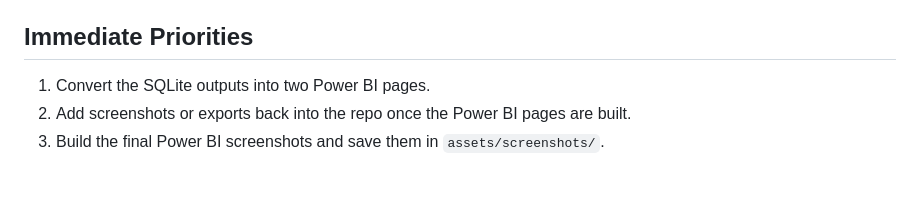
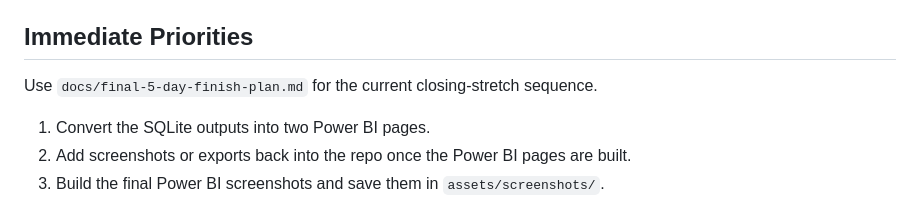
Before and after one commit to Amartya2001-droid/ba-job-canada-tracker, a Markdown page: README.md, the part around the change. Drawn GitHub-style; blank space fills up the shorter version.

Commit message:
Link finish plan from README

```diff
--- a/README.md
+++ b/README.md
@@ -54,6 +54,8 @@ The frontend includes project summaries, direct links to portfolio assets, and a
 
 ## Immediate Priorities
 
+Use `docs/final-5-day-finish-plan.md` for the current closing-stretch sequence.
+
 1. Convert the SQLite outputs into two Power BI pages.
 2. Add screenshots or exports back into the repo once the Power BI pages are built.
 3. Build the final Power BI screenshots and save them in `assets/screenshots/`.
```
